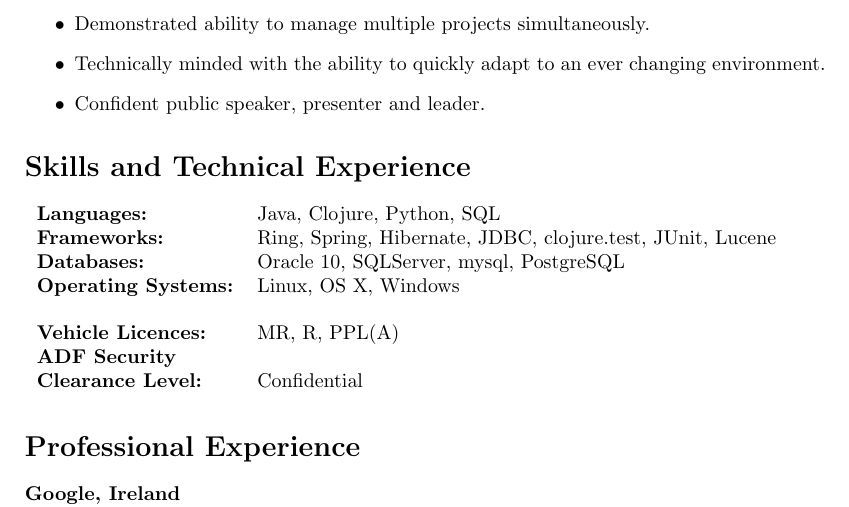
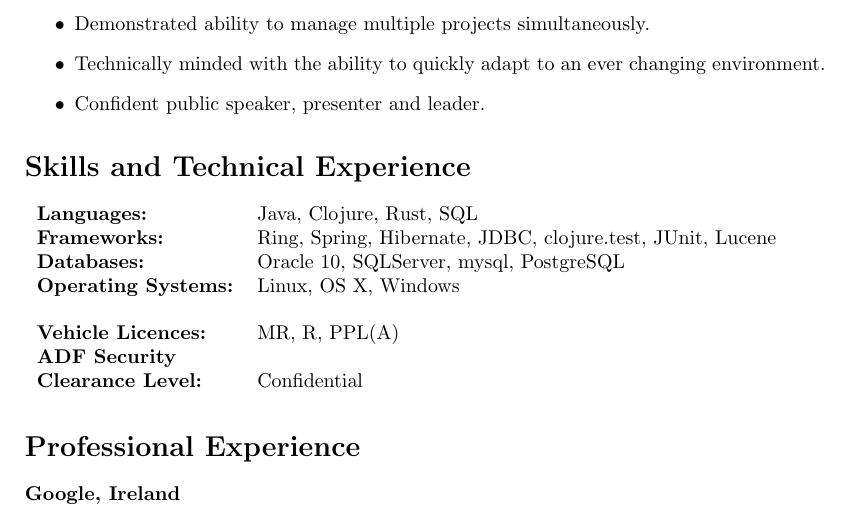
Before and after one commit to rthomas/resume, a LaTeX CV (resume.tex): part of page 1 of 3, cut so that both start at the same text. Compiled offline with pdfLaTeX.

Commit message:
Language update

```diff
--- a/resume.tex
+++ b/resume.tex
@@ -51,7 +51,7 @@ I draw my expertise from a diverse range of experience in both software and non-
 \end{itemize}
 \section*{Skills and Technical Experience}
 \begin{tabular}{l l}
-\textbf{Languages:} & Java, Clojure, Python, SQL\\
+\textbf{Languages:} & Java, Clojure, Rust, SQL\\
 \textbf{Frameworks:} & Ring, Spring, Hibernate, JDBC, clojure.test, JUnit, Lucene\\
 \textbf{Databases:} & Oracle 10, SQLServer, mysql, PostgreSQL\\
 \textbf{Operating Systems:} & Linux, OS X, Windows\\\\
```
